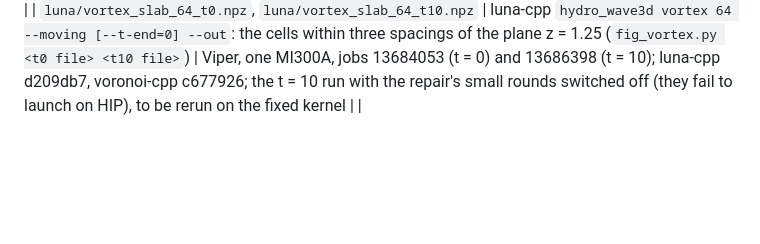
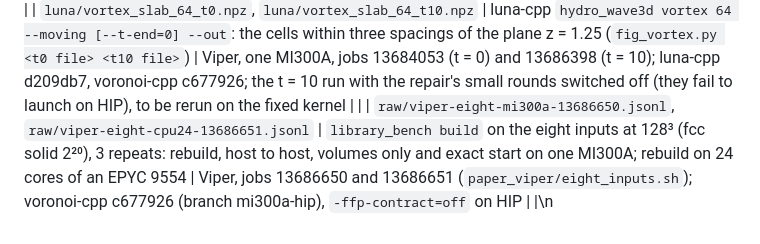
Before and after one commit to Ulli1991/voronoi-cpp, a Markdown page: paper/data/SOURCES.md, the part around the change. Drawn GitHub-style; blank space fills up the shorter version.

```diff
--- a/paper/data/SOURCES.md
+++ b/paper/data/SOURCES.md
@@ -47,3 +47,4 @@ fresh_fill, mark_cells, marked_counts, marked_fill;
 host and other = the step's wall time minus the kernels above (any other label, e.g. Kokkos::ViewCopy-1D, falls here).
 | `luna/kh/mode_<mesh>_<N>.txt`, `luna/kh/density_t2_1024.npz` | luna-cpp `hydro_kh2d <N> [--moving] --t-end=2.5`: t, mode amplitude M, peak kinetic energy density every 0.02; the density at t = 2 on 1024² pixels (`fig_kh.py <dump prefix>`) | Viper, one MI300A, job 13683847 (`kh_job.sh`); luna-cpp d209db7 (branch consolidate), voronoi-cpp c677926 (branch mi300a-hip), `-ffp-contract=off` | |
 | `luna/vortex_slab_64_t0.npz`, `luna/vortex_slab_64_t10.npz` | luna-cpp `hydro_wave3d vortex 64 --moving [--t-end=0] --out`: the cells within three spacings of the plane z = 1.25 (`fig_vortex.py <t0 file> <t10 file>`) | Viper, one MI300A, jobs 13684053 (t = 0) and 13686398 (t = 10); luna-cpp d209db7, voronoi-cpp c677926; the t = 10 run with the repair's small rounds switched off (they fail to launch on HIP), to be rerun on the fixed kernel | |
+| `raw/viper-eight-mi300a-13686650.jsonl`, `raw/viper-eight-cpu24-13686651.jsonl` | `library_bench build` on the eight inputs at 128³ (fcc solid 2²⁰), 3 repeats: rebuild, host to host, volumes only and exact start on one MI300A; rebuild on 24 cores of an EPYC 9554 | Viper, jobs 13686650 and 13686651 (`paper_viper/eight_inputs.sh`); voronoi-cpp c677926 (branch mi300a-hip), `-ffp-contract=off` on HIP | |\n
```
Also changed, not shown: README.md (+1 -1 lines), paper/figures/fig06_speed_full_cells.png, 4 other files.
